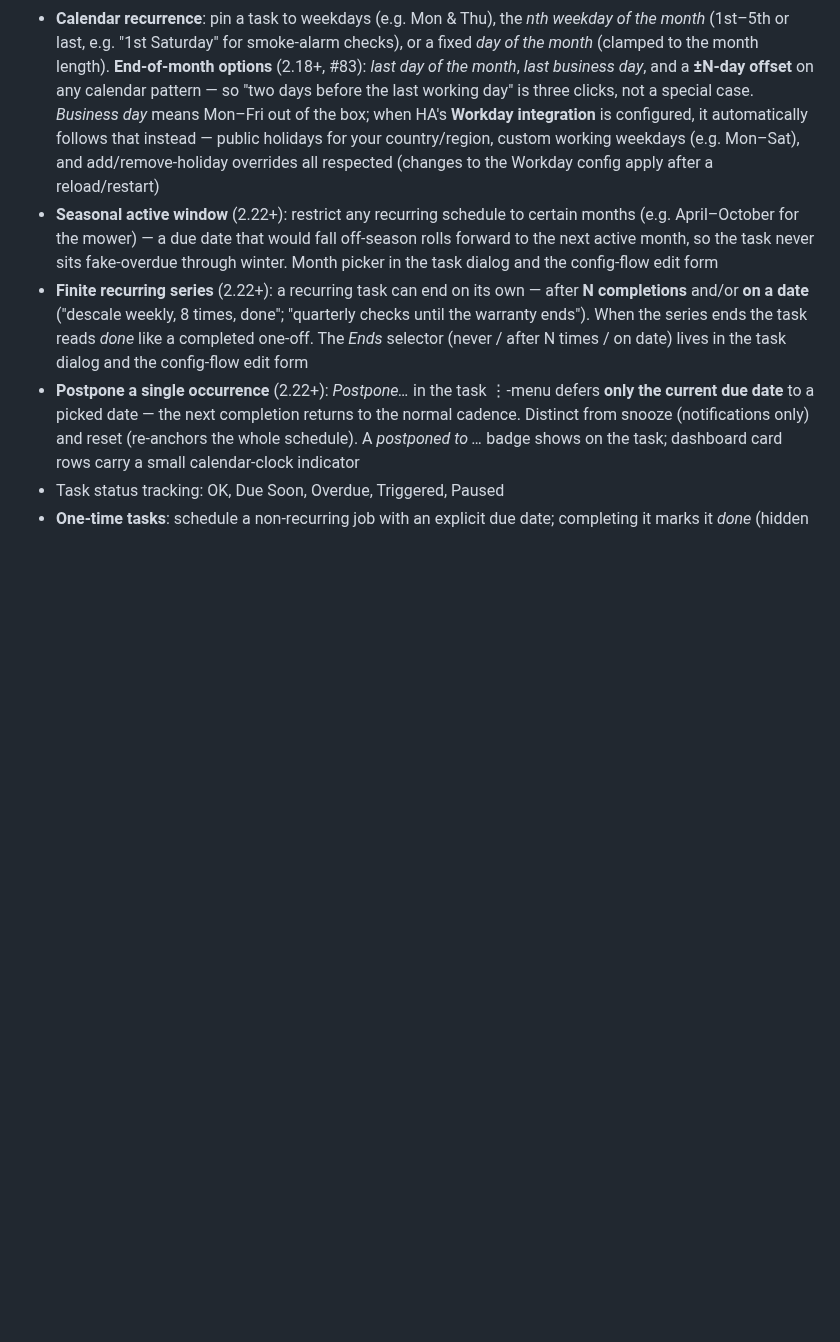
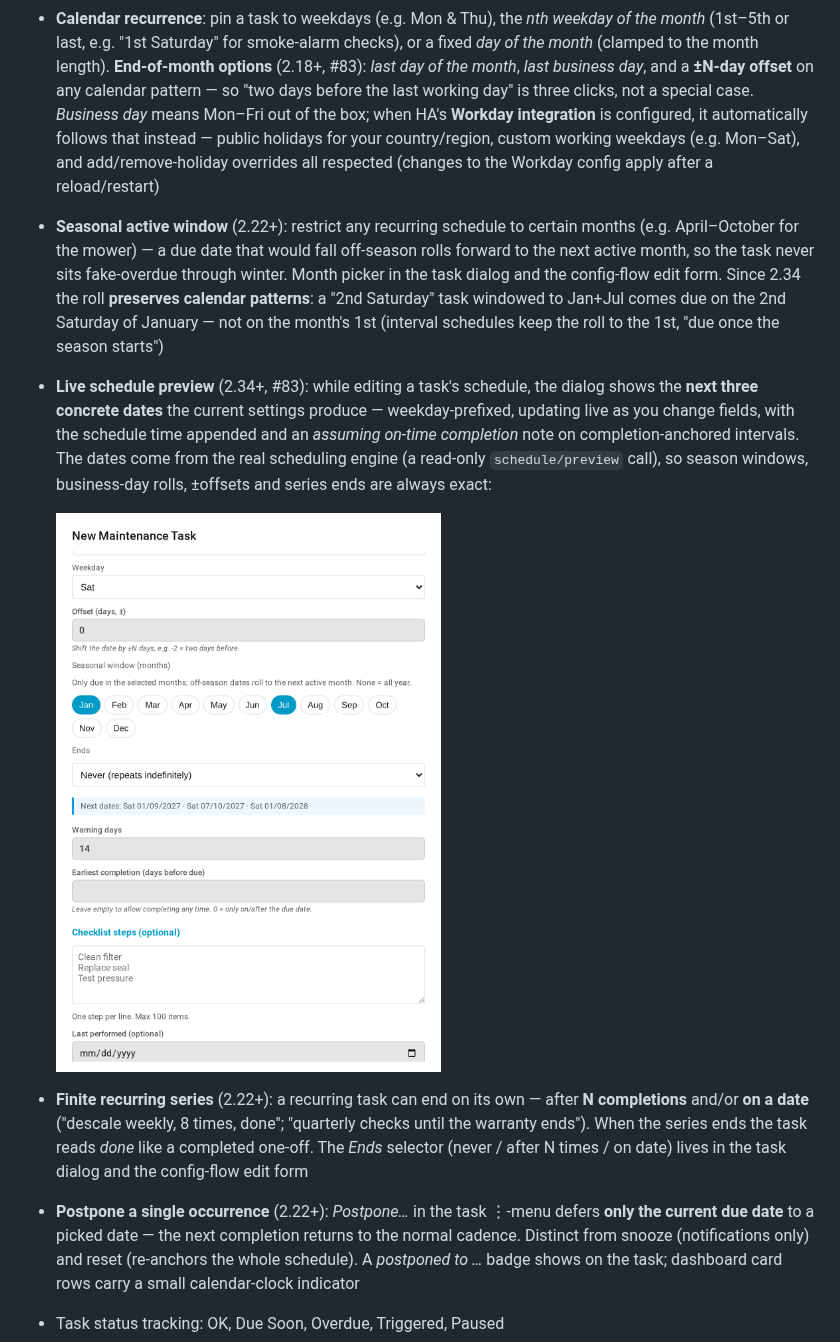
Before and after one commit to iluebbe/maintenance_supporter, a Markdown page: docs/FEATURES.md, the part around the change. GitHub-like rendering; pictures changed too: docs/images/schedule-preview.png (added); blank space fills up the shorter version.

```diff
--- a/docs/FEATURES.md
+++ b/docs/FEATURES.md
@@ -234,7 +234,10 @@ Pre-fill notes/cost/duration/feedback per task. Scanning the lightning-bolt
 - Scheduling modes: **time-based** (recurring interval), **calendar recurrence** (specific weekdays, *nth weekday of the month* — e.g. "1st Saturday", or a *day of the month*), **sensor-based** (triggered by entity state), **one-time** (single due date, marked *done* once completed), **manual**
 - **Interval units**: time-based intervals can be **days, weeks, months or years** — months and years use real calendar arithmetic (last-day clamping, leap years)
 - **Calendar recurrence**: pin a task to weekdays (e.g. Mon & Thu), the *nth weekday of the month* (1st–5th or last, e.g. "1st Saturday" for smoke-alarm checks), or a fixed *day of the month* (clamped to the month length). **End-of-month options** (2.18+, #83): *last day of the month*, *last business day*, and a **±N-day offset** on any calendar pattern — so "two days before the last working day" is three clicks, not a special case. *Business day* means Mon–Fri out of the box; when HA's **Workday integration** is configured, it automatically follows that instead — public holidays for your country/region, custom working weekdays (e.g. Mon–Sat), and add/remove-holiday overrides all respected (changes to the Workday config apply after a reload/restart)
-- **Seasonal active window** (2.22+): restrict any recurring schedule to certain months (e.g. April–October for the mower) — a due date that would fall off-season rolls forward to the next active month, so the task never sits fake-overdue through winter. Month picker in the task dialog and the config-flow edit form
+- **Seasonal active window** (2.22+): restrict any recurring schedule to certain months (e.g. April–October for the mower) — a due date that would fall off-season rolls forward to the next active month, so the task never sits fake-overdue through winter. Month picker in the task dialog and the config-flow edit form. Since 2.34 the roll **preserves calendar patterns**: a "2nd Saturday" task windowed to Jan+Jul comes due on the 2nd Saturday of January — not on the month's 1st (interval schedules keep the roll to the 1st, "due once the season starts")
+- **Live schedule preview** (2.34+, #83): while editing a task's schedule, the dialog shows the **next three concrete dates** the current settings produce — weekday-prefixed, updating live as you change fields, with the schedule time appended and an *assuming on-time completion* note on completion-anchored intervals. The dates come from the real scheduling engine (a read-only `schedule/preview` call), so season windows, business-day rolls, ±offsets and series ends are always exact:
+
+  ![Live schedule preview](images/schedule-preview.png)
 - **Finite recurring series** (2.22+): a recurring task can end on its own — after **N completions** and/or **on a date** ("descale weekly, 8 times, done"; "quarterly checks until the warranty ends"). When the series ends the task reads *done* like a completed one-off. The *Ends* selector (never / after N times / on date) lives in the task dialog and the config-flow edit form
 - **Postpone a single occurrence** (2.22+): *Postpone…* in the task ⋮-menu defers **only the current due date** to a picked date — the next completion returns to the normal cadence. Distinct from snooze (notifications only) and reset (re-anchors the whole schedule). A *postponed to …* badge shows on the task; dashboard card rows carry a small calendar-clock indicator
 - Task status tracking: OK, Due Soon, Overdue, Triggered, Paused
```
Also changed, not shown: README.md (+1 -1 lines), 1 other file.
